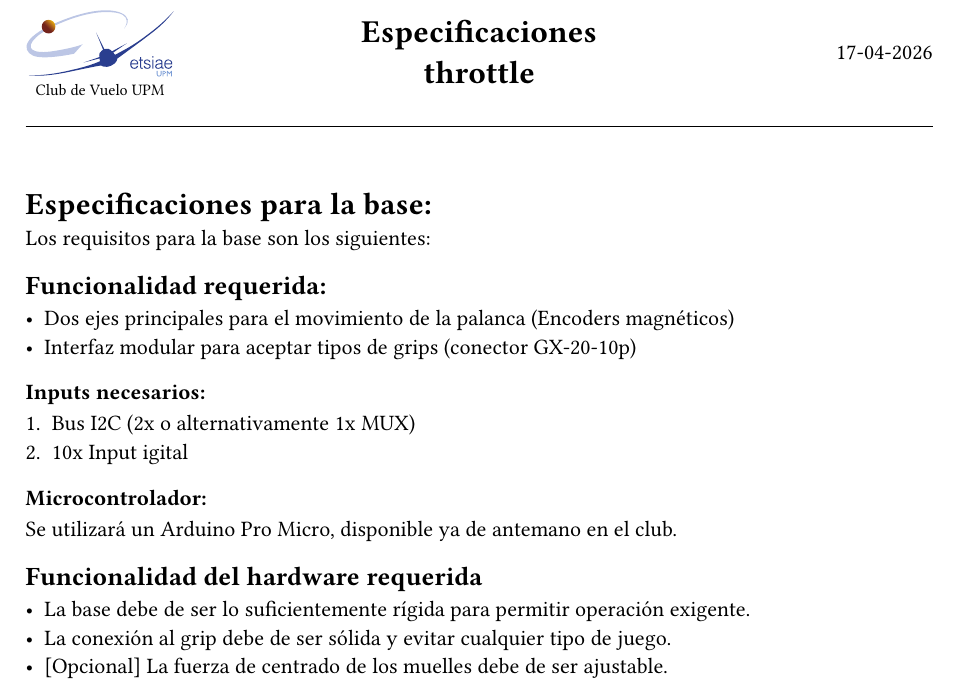
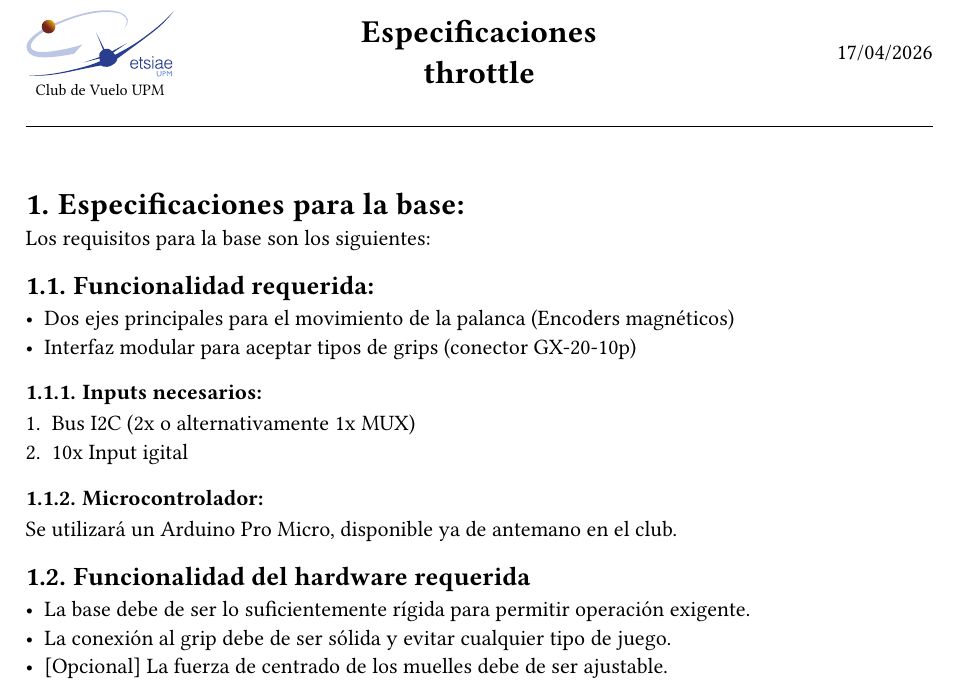
Before and after one commit to Ohmyus/club-de-vuelo, a Typst document (diseños-3d/stick-v3/specs-stick.typ, which reads diseños-3d/basic-throttle/throttle-specs.typ): part of the page, cut so that both start at the same text. The pictures show the PDF file diseños-3d/stick-v3/specs-stick.pdf that the author committed with the source.

Commit message:
corregido formateo

```diff
--- a/diseños-3d/basic-throttle/throttle-specs.typ
+++ b/diseños-3d/basic-throttle/throttle-specs.typ
@@ -1,4 +1,5 @@
 #set document(title: "Club de Vuelo - Especificaciones throttle", author: "cdv-diseño")
+#set heading(numbering: "1.")
 
 #set page(
   margin: (top: 4cm, bottom: 2cm),
--- a/diseños-3d/stick-v3/specs-stick.typ
+++ b/diseños-3d/stick-v3/specs-stick.typ
@@ -30,6 +30,8 @@
     #context [Page #counter(page).display("1 of 1", both: true)]
   ],
 )
+#set heading(numbering: "1.")
+
 = Especificaciones para la base:
 Los requisitos para la base son los siguientes:
 
```
Also changed, not shown: diseños-3d/basic-throttle/throttle-specs.pdf, diseños-3d/stick-v3/specs-stick.pdf, diseños-3d/stick-v3/specs-stick.typ (2 more changed lines).
